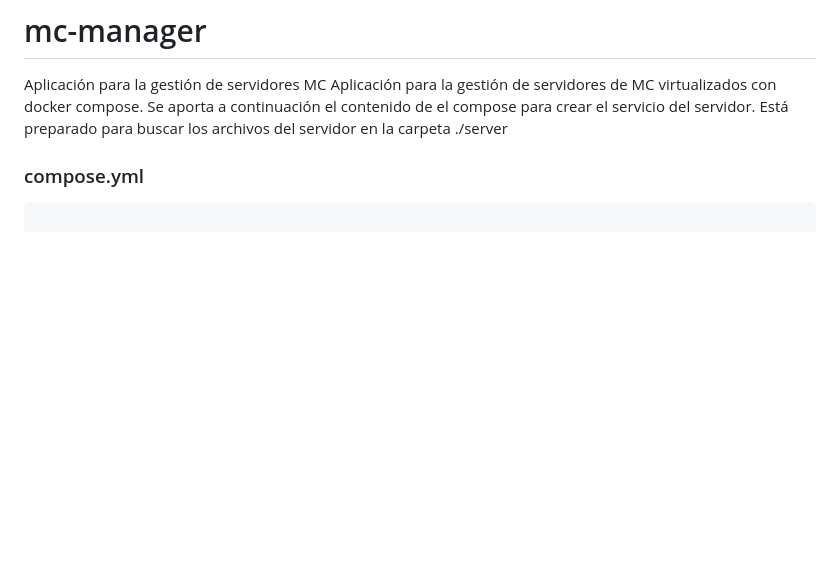
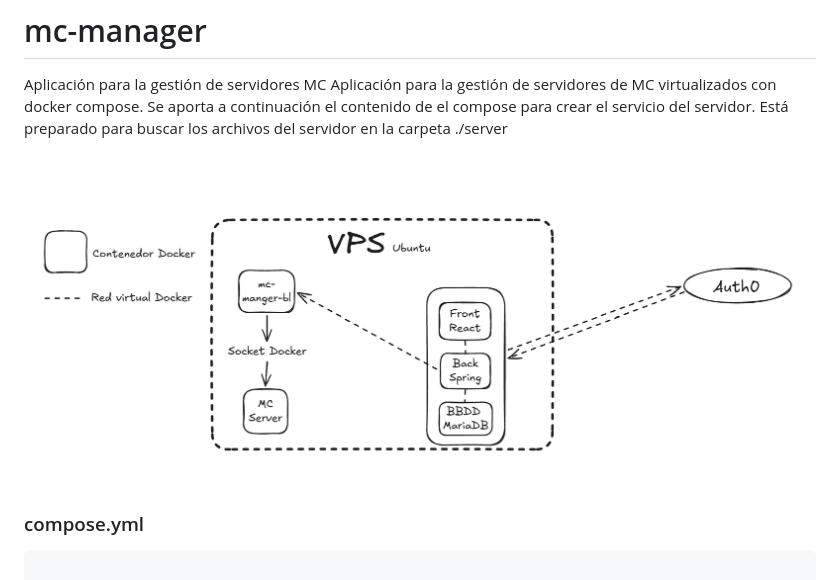
Before and after one commit to jlopep09/mc-manager, a Markdown page: README.md, the part around the change. GitHub-like rendering; pictures changed too: image.png (added); blank space fills up the shorter version.

````diff
--- a/README.md
+++ b/README.md
@@ -1,7 +1,7 @@
 # mc-manager
 Aplicación para la gestión de servidores MC
 Aplicación para la gestión de servidores de MC virtualizados con docker compose. Se aporta a continuación el contenido de el compose para crear el servicio del servidor. Está preparado para buscar los archivos del servidor en la carpeta ./server
-
+![alt text](image.png)
 
 ### compose.yml
 ```compose.yml
````
Also changed, not shown: 3 other files.
